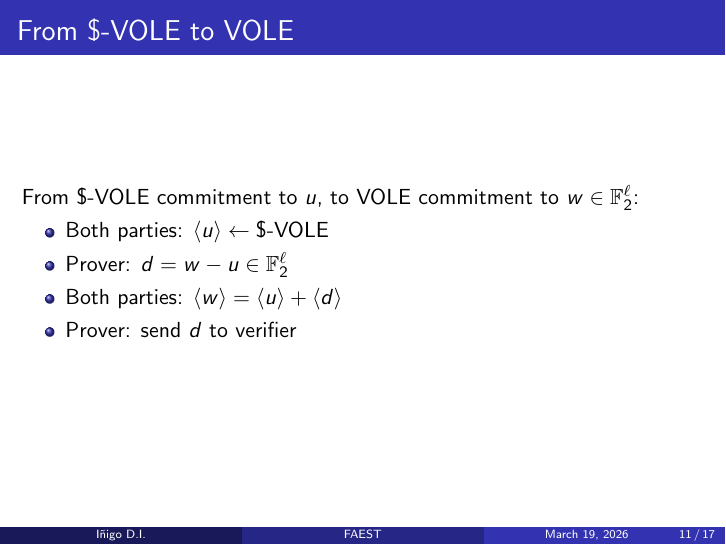
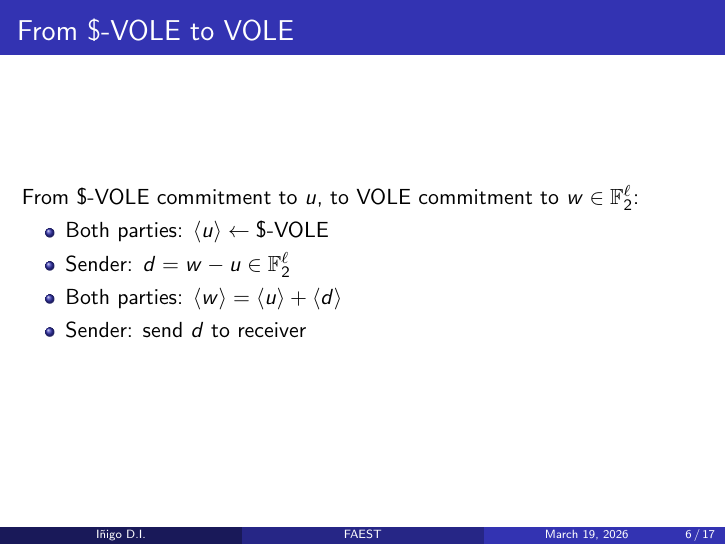
Before and after one commit to Gogotron/FAEST, LaTeX slides (main.tex, which reads content/FAEST.tex, content/VOLE.tex): page 35 of 47 before the commit and page 10 of 47 after it. Compiled offline with pdfLaTeX.

Commit message:
VOLE: move construction of VOLE from $-VOLE to VOLE subsection

```diff
--- a/content/FAEST.tex
+++ b/content/FAEST.tex
@@ -264,17 +264,6 @@
 \end{frame}
 
 
-\begin{frame}{From \$-VOLE to VOLE}
-  From \$-VOLE commitment to $u$, to VOLE commitment to $w\in \mathbb{F}_2^\ell$:\\
-  \begin{itemize}
-    \item Both parties: $\left<u\right>\leftarrow \text{\$-VOLE}$
-    \item Prover: $d=w-u\in \mathbb{F}_2^\ell$
-    \item Both parties: $\left<w\right>=\left<u\right>+\left<d\right>$
-    \item Prover: send $d$ to verifier
-  \end{itemize}
-\end{frame}
-
-
 \begin{frame}{}
   \begin{center}
     \begin{tikzpicture}
--- a/content/VOLE.tex
+++ b/content/VOLE.tex
@@ -83,3 +83,14 @@
     \end{block}
   \end{center}
 \end{frame}
+
+
+\begin{frame}{From \$-VOLE to VOLE}
+  From \$-VOLE commitment to $u$, to VOLE commitment to $w\in \mathbb{F}_2^\ell$:
+  \begin{itemize}
+    \item Both parties: $\left<u\right>\leftarrow \text{\$-VOLE}$
+    \item Sender: $d=w-u\in \mathbb{F}_2^\ell$
+    \item Both parties: $\left<w\right>=\left<u\right>+\left<d\right>$
+    \item Sender: send $d$ to receiver
+  \end{itemize}
+\end{frame}
```
